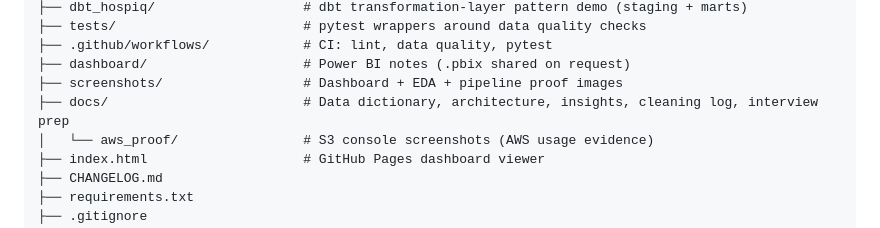
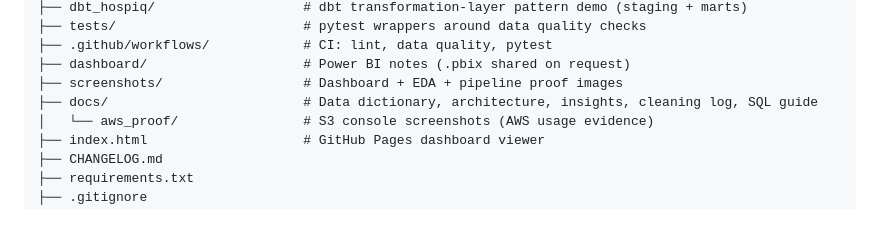
Before and after one commit to Vitthal38/hospiq-cardiac-analytics, a Markdown page: README.md, the part around the change. GitHub-like rendering.

```diff
--- a/README.md
+++ b/README.md
@@ -254,7 +254,7 @@ hospiq-cardiac-analytics/
 ├── .github/workflows/            # CI: lint, data quality, pytest
 ├── dashboard/                    # Power BI notes (.pbix shared on request)
 ├── screenshots/                  # Dashboard + EDA + pipeline proof images
-├── docs/                         # Data dictionary, architecture, insights, cleaning log, interview prep
+├── docs/                         # Data dictionary, architecture, insights, cleaning log, SQL guide
 │   └── aws_proof/                # S3 console screenshots (AWS usage evidence)
 ├── index.html                    # GitHub Pages dashboard viewer
 ├── CHANGELOG.md
```
Also changed, not shown: docs/INTERVIEW_PREP.md (deleted, +0 -97 lines).
